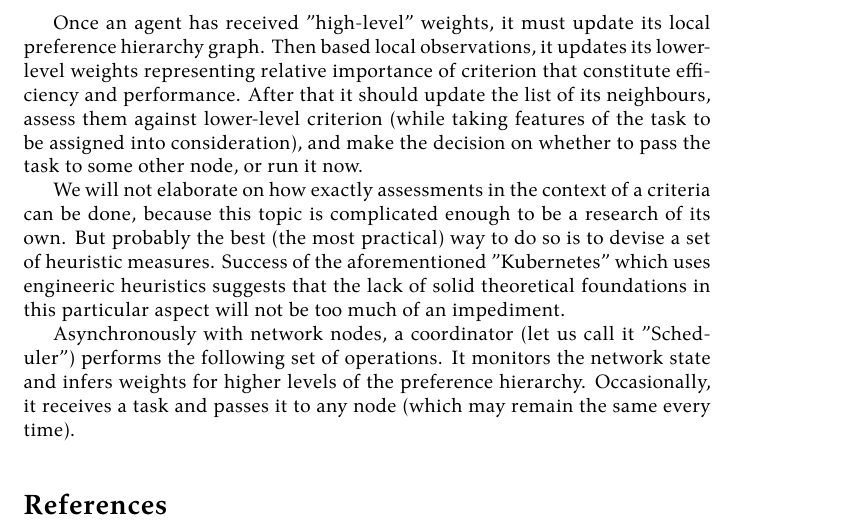
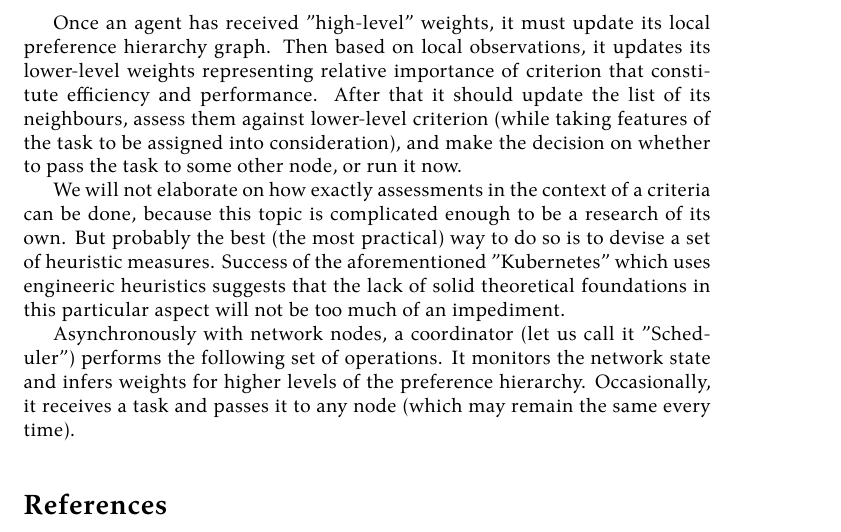
Before and after one commit to damurashov/Paper-load-balance-data-fusion-May-2022, a LaTeX paper (main.tex, which reads relayRace/algorithmDescription.tex): part of page 8 of 9, cut so that both start at the same text. Compiled offline with XeLaTeX.

Commit message:
[relayRace:algorithmDescription] Bug

```diff
--- a/relayRace/algorithmDescription.tex
+++ b/relayRace/algorithmDescription.tex
@@ -1,5 +1,5 @@
 Once an agent has received "high-level" weights, it must update its local preference hierarchy graph.
-Then based local observations, it updates its lower-level weights representing relative importance of criterion that constitute efficiency and performance.
+Then based on local observations, it updates its lower-level weights representing relative importance of criterion that constitute efficiency and performance.
 After that it should update the list of its neighbours, assess them against lower-level criterion (while taking features of the task to be assigned into consideration), and make the decision on whether to pass the task to some other node, or run it now.
 
 We will not elaborate on how exactly assessments in the context of a criteria can be done, because this topic is complicated enough to be a research of its own.
```
